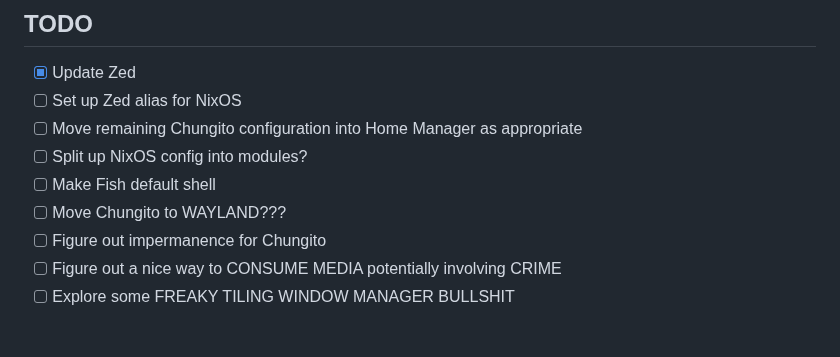
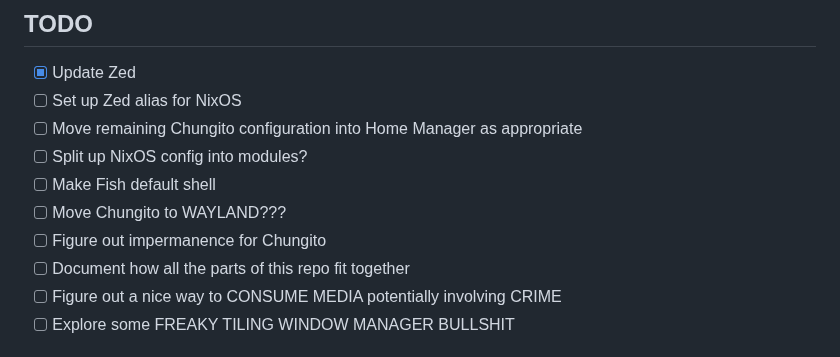
Before and after one commit to bjackman/boxen, a Markdown page: README.md, the part around the change. Drawn GitHub-style.

Commit message:
README note

```diff
--- a/README.md
+++ b/README.md
@@ -28,6 +28,7 @@
 - [ ] Make Fish default shell
 - [ ] Move Chungito to WAYLAND???
 - [ ] Figure out impermanence for Chungito
+- [ ] Document how all the parts of this repo fit together
 - [ ] Figure out a nice way to CONSUME MEDIA potentially involving CRIME
 - [ ] Explore some FREAKY TILING WINDOW MANAGER BULLSHIT
 
```
